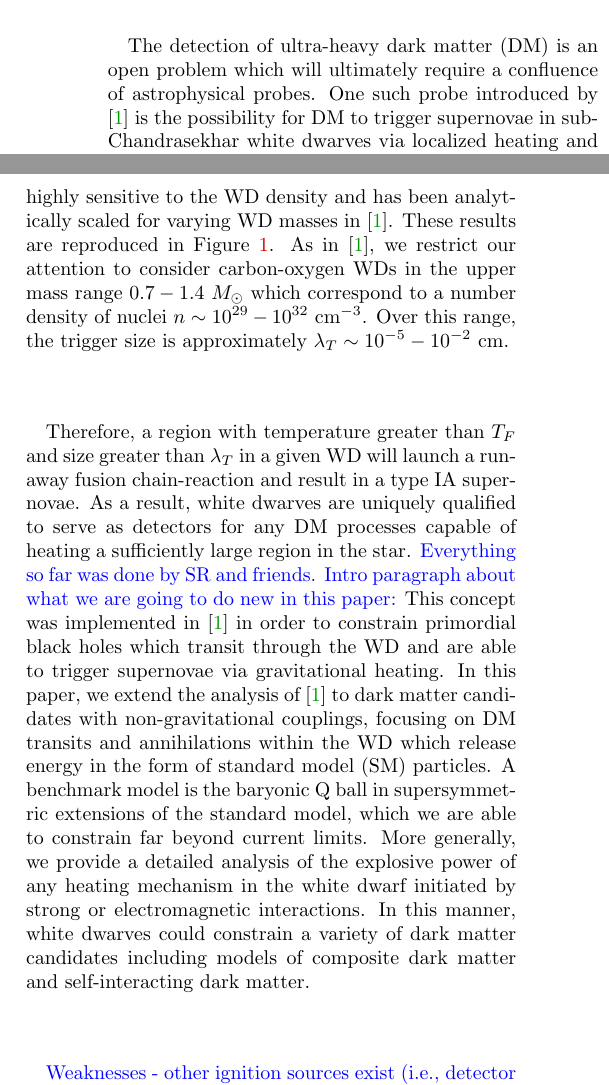
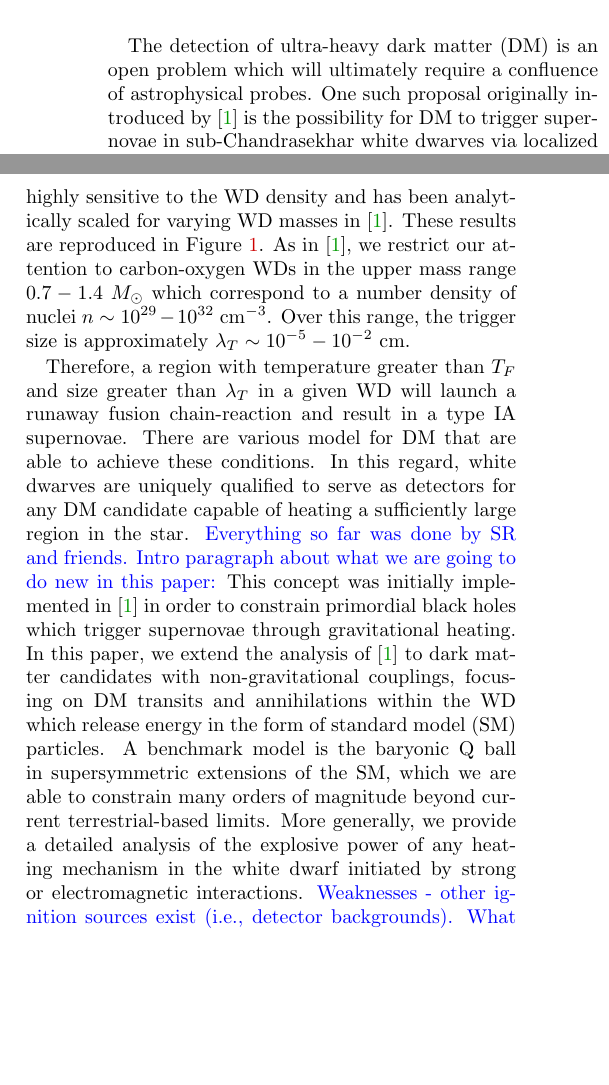
Before and after one commit to vijayoct27/Qballs, a LaTeX paper (White Dwarf Particle Detector.tex): two parts of the columns of page 1 of 7, joined at a grey line, cut so that both start at the same text, the shorter picture padded with empty space. Compiled offline with pdfLaTeX; a LaTeX package or settings file that is missing is left out.

Commit message:
abstract

```diff
--- a/White Dwarf Particle Detector.tex
+++ b/White Dwarf Particle Detector.tex
@@ -70,14 +70,13 @@ White dwarves can function as detectors for ultra-heavy dark matter states which
 
 \section{Introduction}
 
-The detection of ultra-heavy dark matter (DM) is an open problem which will ultimately require a confluence of astrophysical probes. One such probe introduced by \cite{Graham:2015apa} is the possibility for DM to trigger supernovae in sub-Chandrasekhar white dwarves via localized heating and induced runaway fusion.
+The detection of ultra-heavy dark matter (DM) is an open problem which will ultimately require a confluence of astrophysical probes. One such proposal originally introduced by \cite{Graham:2015apa} is the possibility for DM to trigger supernovae in sub-Chandrasekhar white dwarves via localized heating and induced runaway fusion.
 
 In order to initiate runaway fusion in a star, a region must be sufficiently heated to the point where fusion reactions occur.  Each fusion reaction releases additional energy that heats neighboring regions until they can support fusion as well. In this manner the fusing volume increases until enough energy has been released to destroy the star.  However, the fusion region is also simultaneously cooling by a variety of mechanisms - if any of these processes drain energy from the region faster than it is liberated by fusion, there will be a quench of the nascent fusion chain-reaction. In a white dwarf (WD) there are fewer cooling mechanisms than in a non-degenerate star. Namely, WD cooling must rely on thermal diffusion whereas main-sequence stars can also cool via thermal expansion. Fundamentally this is due to the fact that a WD is supported against collapse by electron degeneracy pressure, which is independent of temperature.
 
-For a carbon-oxygen WD, the \emph{fusion temperature} $T_F$ is the onset temperature of carbon-carbon fusion. This is set by the energy required for carbon ions in the star to overcome their mutual Coulomb barriers, and is thus a constant $T_F \sim \MeV$. WD cooling is set by the thermal diffusivity of photons and degenerate electrons. The two species dominate the cooling at different stellar densities, as determined precisely by \cite{Woosley}. Notably, for a heated region of size $R$ this cooling rate $\propto R^2$ while the fusion rate $\propto R^3$. Thus, there is a critical \emph{trigger size} $\lambda_T$ below which diffusive cooling dominates the thermal evolution of a temperature peak, and above which the liberated fusion energy dominates \cite{Woosley}. Note that $\lambda_T$ as defined is highly sensitive to the WD density and has been analytically scaled for varying WD masses in \cite{Graham:2015apa}. These results are reproduced in Figure~\ref{fig:triggersize}. As in \cite{Graham:2015apa}, we restrict our attention to consider carbon-oxygen WDs in the upper mass range $0.7 - 1.4 ~M_{\odot}$ which correspond to a number density of nuclei $n \sim 10^{29} - 10^{32} ~\cm^{-3}$. Over this range, the trigger size is approximately $\lambda_T \sim 10^{-5} - 10^{-2} ~\text{cm}$.
+For a carbon-oxygen WD, the \emph{fusion temperature} $T_F$ is the onset temperature of carbon-carbon fusion. This is set by the energy required for carbon ions in the star to overcome their mutual Coulomb barriers, and is thus a constant $T_F \sim \MeV$. WD cooling is set by the thermal diffusivity of photons and degenerate electrons. The two species dominate the cooling at different stellar densities, as determined precisely by \cite{Woosley}. Notably, for a heated region of size $R$ this cooling rate $\propto R^2$ while the fusion rate $\propto R^3$. Thus, there is a critical \emph{trigger size} $\lambda_T$ below which diffusive cooling dominates the thermal evolution of a temperature peak, and above which the liberated fusion energy dominates \cite{Woosley}. Note that $\lambda_T$ as defined is highly sensitive to the WD density and has been analytically scaled for varying WD masses in \cite{Graham:2015apa}. These results are reproduced in Figure~\ref{fig:triggersize}. As in \cite{Graham:2015apa}, we restrict our attention to carbon-oxygen WDs in the upper mass range $0.7 - 1.4 ~M_{\odot}$ which correspond to a number density of nuclei $n \sim 10^{29} - 10^{32} ~\cm^{-3}$. Over this range, the trigger size is approximately $\lambda_T \sim 10^{-5} - 10^{-2} ~\text{cm}$.
 
-Therefore, a region with temperature greater than $T_F$ and size greater than $\lambda_T$ in a given WD will launch a runaway fusion chain-reaction and result in a type IA supernovae. As a result, white dwarves are uniquely qualified to serve as detectors for any DM processes capable of heating a sufficiently large region in the star. \textcolor{blue}{Everything so far was done by SR and friends. Intro paragraph about what we are going to do new in this paper:} This concept was implemented in \cite{Graham:2015apa} in order to constrain primordial black holes which transit through the WD and are able to trigger supernovae via gravitational heating. In this paper, we extend the analysis of \cite{Graham:2015apa} to dark matter candidates with non-gravitational couplings, focusing on DM transits and annihilations within the WD which release energy in the form of standard model (SM) particles. A benchmark model is the baryonic Q ball in supersymmetric extensions of the standard model, which we are able to constrain far beyond current limits. More generally, we provide a detailed analysis of the explosive power of any heating mechanism in the white dwarf initiated by strong or electromagnetic interactions. In this manner, white dwarves could constrain a variety of dark matter candidates including models of composite dark matter and self-interacting dark matter.
-
+Therefore, a region with temperature greater than $T_F$ and size greater than $\lambda_T$ in a given WD will launch a runaway fusion chain-reaction and result in a type IA supernovae. There are various model for DM that are able to achieve these conditions. In this regard, white dwarves are uniquely qualified to serve as detectors for any DM candidate capable of heating a sufficiently large region in the star. \textcolor{blue}{Everything so far was done by SR and friends. Intro paragraph about what we are going to do new in this paper:} This concept was initially implemented in \cite{Graham:2015apa} in order to constrain primordial black holes which trigger supernovae through gravitational heating. In this paper, we extend the analysis of \cite{Graham:2015apa} to dark matter candidates with non-gravitational couplings, focusing on DM transits and annihilations within the WD which release energy in the form of standard model (SM) particles. A benchmark model is the baryonic Q ball in supersymmetric extensions of the SM, which we are able to constrain many orders of magnitude beyond current terrestrial-based limits. More generally, we provide a detailed analysis of the explosive power of any heating mechanism in the white dwarf initiated by strong or electromagnetic interactions.
 \textcolor{blue}{Weaknesses - other ignition sources exist (i.e., detector backgrounds). What constraints can be placed in light of this?}
 
 
```
Also changed, not shown: White Dwarf Particle Detector.pdf, 3 other files.
